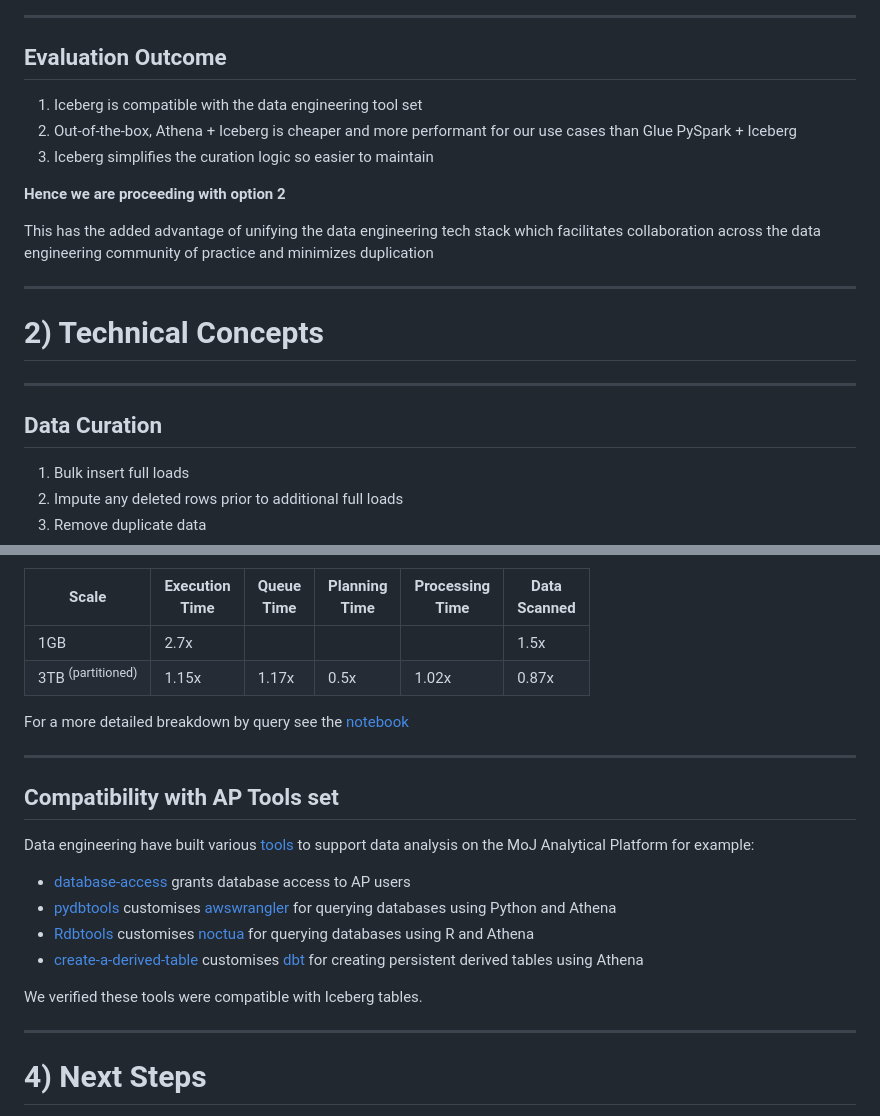
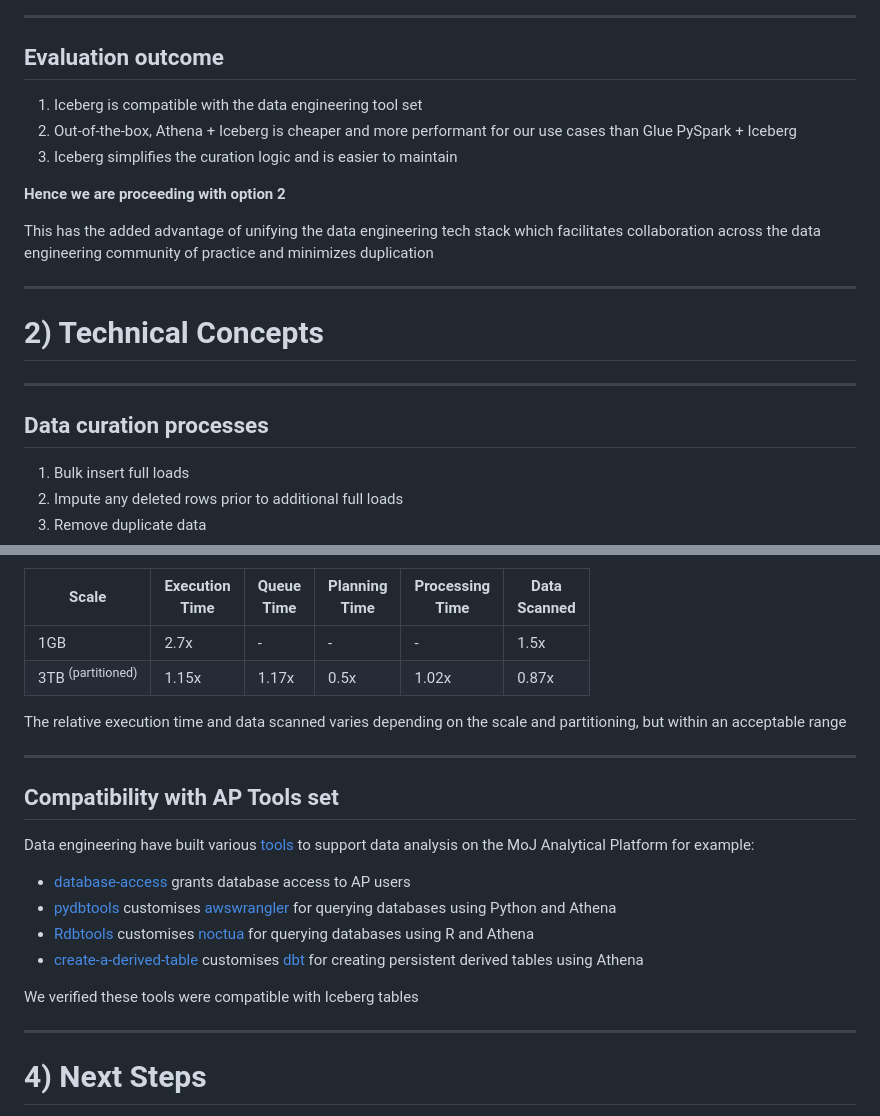
Before and after one commit to moj-analytical-services/iceberg-evaluation, a Markdown page: docs/README.md, 2 parts joined by grey strips. Rendered like a GitHub page.

```diff
--- a/docs/README.md
+++ b/docs/README.md
@@ -58,11 +58,11 @@ As summarised in [Managed Pipelines](https://ministryofjustice.github.io/analyti
 ![architecture_proposed ](architecture_proposed.drawio.png)
 
 ---
-## Evaluation Outcome
+## Evaluation outcome
 
 1. Iceberg is compatible with the data engineering tool set
 2. Out-of-the-box, Athena + Iceberg is cheaper and more performant for our use cases than Glue PySpark + Iceberg
-3. Iceberg simplifies the curation logic so easier to maintain
+3. Iceberg simplifies the curation logic and is easier to maintain
 
 **Hence we are proceeding with option 2**
 
@@ -78,7 +78,7 @@ section {
 # 2) Technical Concepts
 
 ---
-## Data Curation
+## Data curation processes
 
 1. Bulk insert full loads
 2. Impute any deleted rows prior to additional full loads
@@ -250,12 +249,10 @@ We compared the performance of the [TPC-DS queries](https://github.com/awslabs/a
 
 | Scale  | Execution<br>Time |Queue<br>Time | Planning<br>Time | Processing<br>Time |Data<br>Scanned |
 |-|-|-|-|-|-|
-|1GB |2.7x |||| 1.5x|
+|1GB |2.7x |-|-|-| 1.5x|
 |3TB <sup>(partitioned) |1.15x | 1.17x | 0.5x|1.02x|0.87x|
 
-
-
-For a more detailed breakdown by query see the [notebook](https://github.com/moj-analytical-services/iceberg-evaluation/blob/main/src/data_derivation/query_performance/benchmark_3000.ipynb)
+The relative execution time and data scanned varies depending on the scale and partitioning, but within an acceptable range
 
 ---
 ## Compatibility with AP Tools set
@@ -266,7 +263,7 @@ Data engineering have built various [tools](https://user-guidance.analytical-pla
 - [Rdbtools](https://dyfanjones.github.io/noctua/reference/index.html) customises [noctua](https://dyfanjones.github.io/noctua/reference/index.html) for querying databases using R and Athena
 - [create-a-derived-table](https://github.com/moj-analytical-services/create-a-derived-table) customises [dbt](https://docs.getdbt.com/docs/introduction) for creating persistent derived tables using Athena
 
-We verified these tools were compatible with Iceberg tables.
+We verified these tools were compatible with Iceberg tables
 
 ---
 <style scoped>
```
Also changed, not shown: other parts of docs/README.md (+11 -12 lines), docs/architecture_evaluation.drawio.png, 1 other file.
